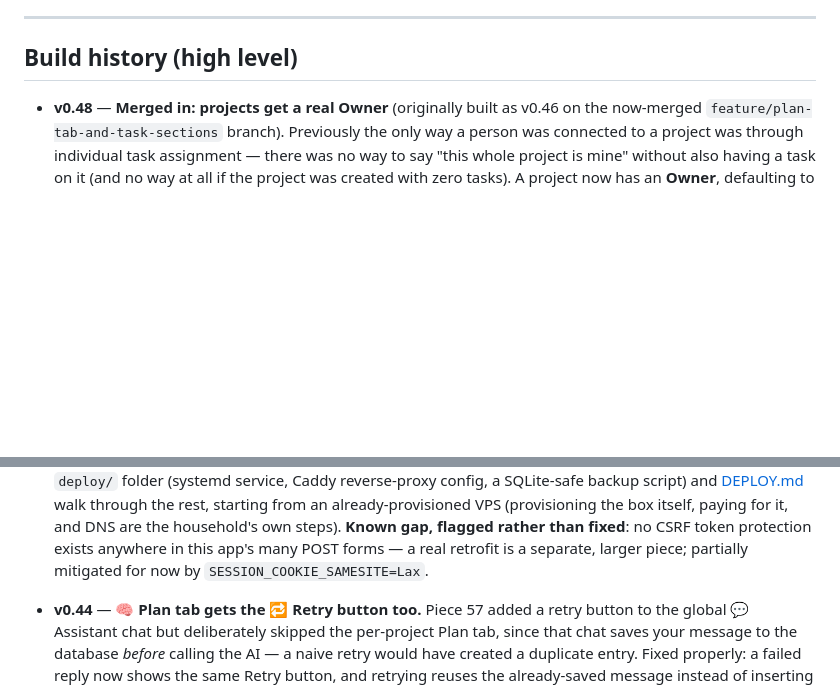
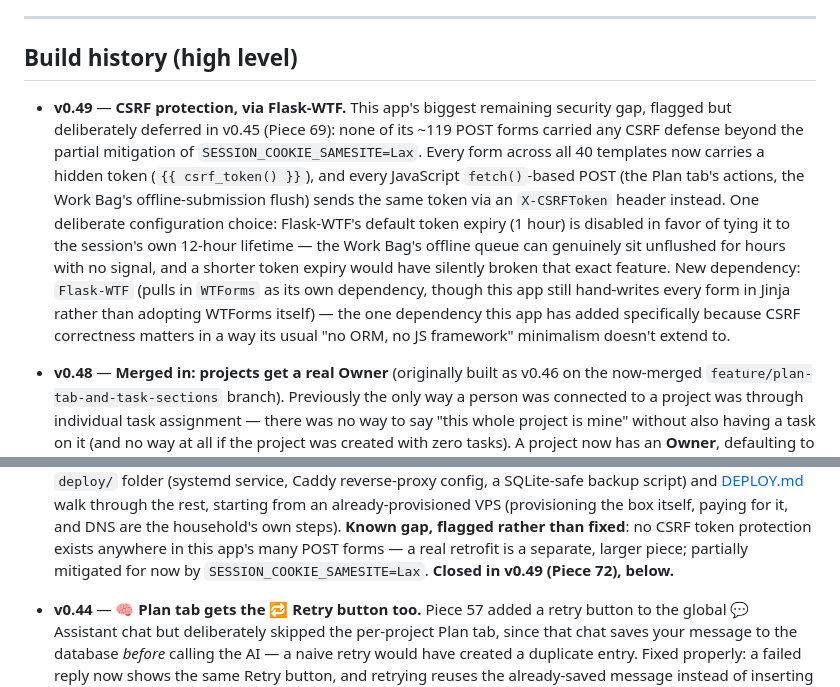
Before and after one commit to Rachel-Inman-88/Vixinman_Household_Compendium, a Markdown page: README.md, 2 parts joined by grey strips. Rendered like a GitHub page; blank space fills up the shorter version.

```diff
--- a/README.md
+++ b/README.md
@@ -607,6 +607,23 @@ overdue permit"*), and — if both providers are set up — pick the model to an
 
 ## Build history (high level)
 
+- **v0.49** — **CSRF protection, via Flask-WTF.** This app's biggest
+  remaining security gap, flagged but deliberately deferred in v0.45
+  (Piece 69): none of its ~119 POST forms carried any CSRF defense
+  beyond the partial mitigation of `SESSION_COOKIE_SAMESITE=Lax`. Every
+  form across all 40 templates now carries a hidden token
+  (`{{ csrf_token() }}`), and every JavaScript `fetch()`-based POST (the
+  Plan tab's actions, the Work Bag's offline-submission flush) sends the
+  same token via an `X-CSRFToken` header instead. One deliberate
+  configuration choice: Flask-WTF's default token expiry (1 hour) is
+  disabled in favor of tying it to the session's own 12-hour lifetime —
+  the Work Bag's offline queue can genuinely sit unflushed for hours
+  with no signal, and a shorter token expiry would have silently broken
+  that exact feature. New dependency: `Flask-WTF` (pulls in `WTForms` as
+  its own dependency, though this app still hand-writes every form in
+  Jinja rather than adopting WTForms itself) — the one dependency this
+  app has added specifically because CSRF correctness matters in a way
+  its usual "no ORM, no JS framework" minimalism doesn't extend to.
 - **v0.48** — **Merged in: projects get a real Owner** (originally built
   as v0.46 on the now-merged `feature/plan-tab-and-task-sections`
   branch). Previously the only way a person was connected to a project
@@ -680,7 +697,8 @@ overdue permit"*), and — if both providers are set up — pick the model to an
   and DNS are the household's own steps). **Known gap, flagged rather
   than fixed**: no CSRF token protection exists anywhere in this app's
   many POST forms — a real retrofit is a separate, larger piece; partially
-  mitigated for now by `SESSION_COOKIE_SAMESITE=Lax`.
+  mitigated for now by `SESSION_COOKIE_SAMESITE=Lax`. **Closed in v0.49
+  (Piece 72), below.**
 - **v0.44** — **🧠 Plan tab gets the 🔁 Retry button too.** Piece 57 added
   a retry button to the global 💬 Assistant chat but deliberately skipped
   the per-project Plan tab, since that chat saves your message to the
```
Also changed, not shown: HANDOFF.md (+71 -12 lines).
